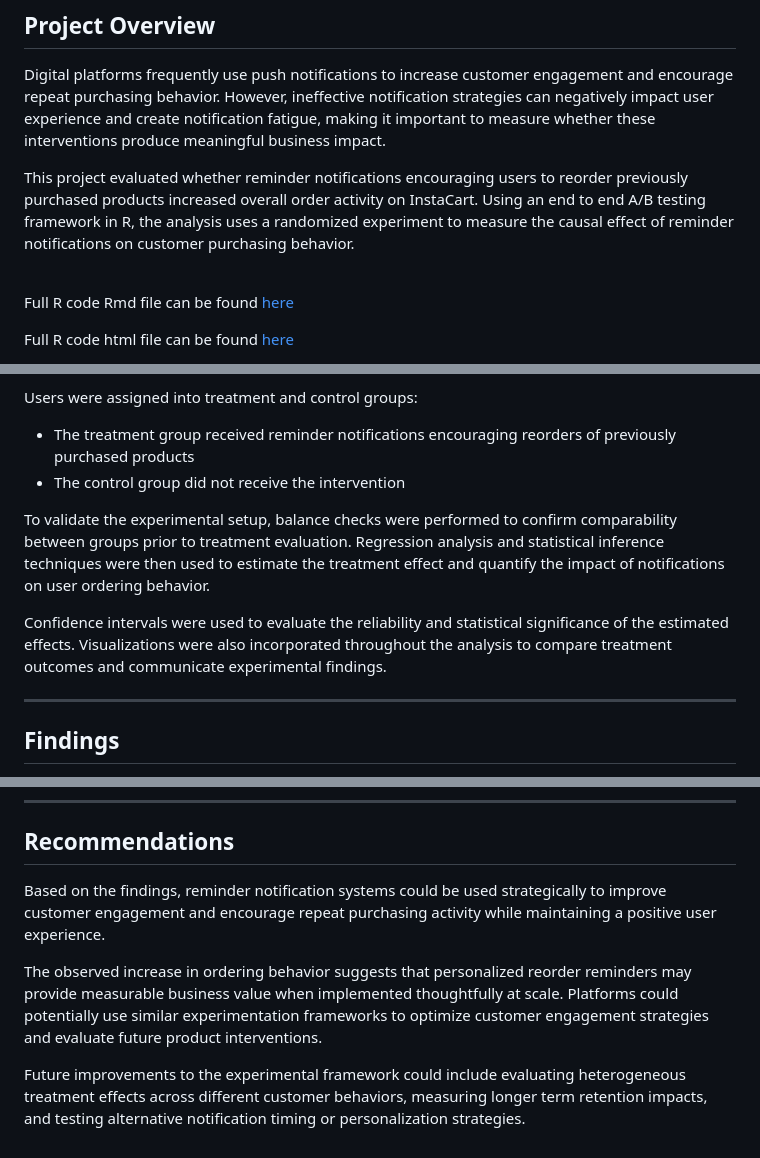
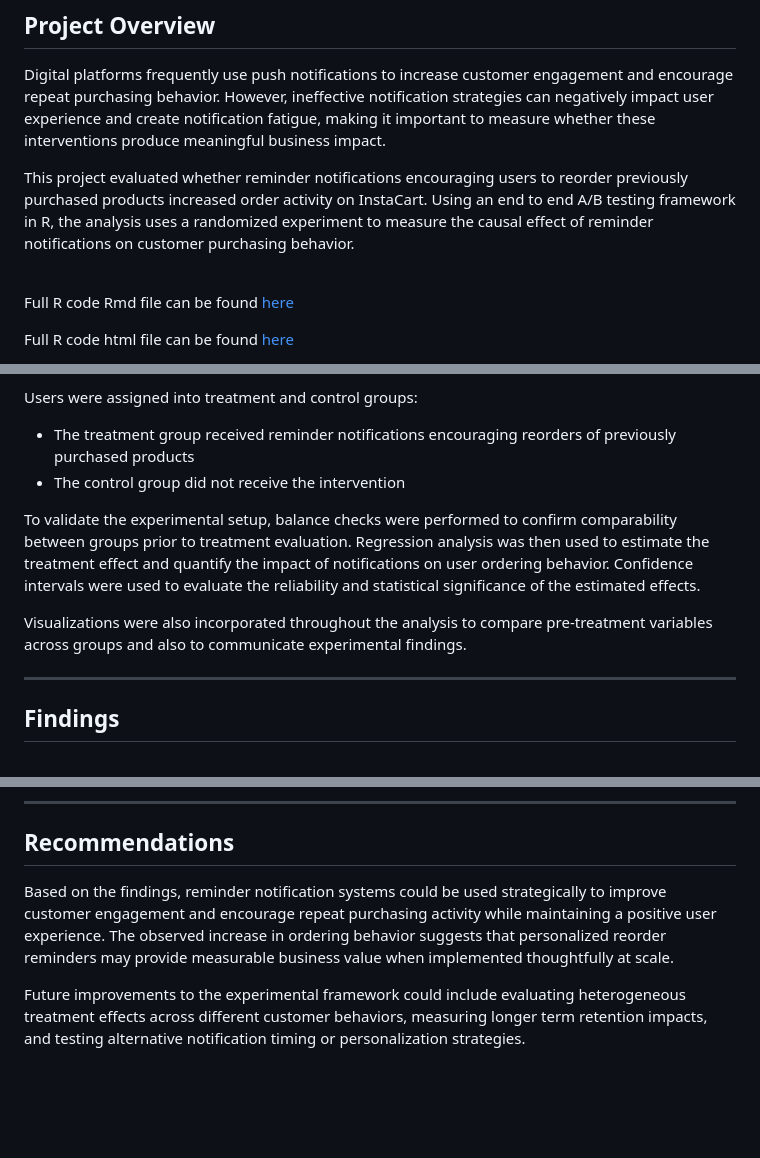
Before and after one commit to darianmiranda/InstaCart-AB-Test, a Markdown page: README.md, 3 parts joined by grey strips. Drawn GitHub-style; blank space fills up the shorter version.

```diff
--- a/README.md
+++ b/README.md
@@ -4,7 +4,7 @@
 
 Digital platforms frequently use push notifications to increase customer engagement and encourage repeat purchasing behavior. However, ineffective notification strategies can negatively impact user experience and create notification fatigue, making it important to measure whether these interventions produce meaningful business impact.
 
-This project evaluated whether reminder notifications encouraging users to reorder previously purchased products increased overall order activity on InstaCart. Using an end to end A/B testing framework in R, the analysis uses a randomized experiment to measure the causal effect of reminder notifications on customer purchasing behavior.
+This project evaluated whether reminder notifications encouraging users to reorder previously purchased products increased order activity on InstaCart. Using an end to end A/B testing framework in R, the analysis uses a randomized experiment to measure the causal effect of reminder notifications on customer purchasing behavior.
 
 <br>
 
@@ -25,9 +25,9 @@ Users were assigned into treatment and control groups:
 * The treatment group received reminder notifications encouraging reorders of previously purchased products
 * The control group did not receive the intervention
 
-To validate the experimental setup, balance checks were performed to confirm comparability between groups prior to treatment evaluation. Regression analysis and statistical inference techniques were then used to estimate the treatment effect and quantify the impact of notifications on user ordering behavior.
+To validate the experimental setup, balance checks were performed to confirm comparability between groups prior to treatment evaluation. Regression analysis was then used to estimate the treatment effect and quantify the impact of notifications on user ordering behavior. Confidence intervals were used to evaluate the reliability and statistical significance of the estimated effects.
 
-Confidence intervals were used to evaluate the reliability and statistical significance of the estimated effects. Visualizations were also incorporated throughout the analysis to compare treatment outcomes and communicate experimental findings.
+Visualizations were also incorporated throughout the analysis to compare pre-treatment variables across groups and also to communicate experimental findings.
 
 ---
 
@@ -46,8 +52,6 @@ Although the per user increase appears modest individually, the effect becomes o
 
 ## Recommendations
 
-Based on the findings, reminder notification systems could be used strategically to improve customer engagement and encourage repeat purchasing activity while maintaining a positive user experience.
-
-The observed increase in ordering behavior suggests that personalized reorder reminders may provide measurable business value when implemented thoughtfully at scale. Platforms could potentially use similar experimentation frameworks to optimize customer engagement strategies and evaluate future product interventions.
+Based on the findings, reminder notification systems could be used strategically to improve customer engagement and encourage repeat purchasing activity while maintaining a positive user experience. The observed increase in ordering behavior suggests that personalized reorder reminders may provide measurable business value when implemented thoughtfully at scale.
 
 Future improvements to the experimental framework could include evaluating heterogeneous treatment effects across different customer behaviors, measuring longer term retention impacts, and testing alternative notification timing or personalization strategies.
```
Also changed, not shown: other parts of README.md (+6 -0 lines).
